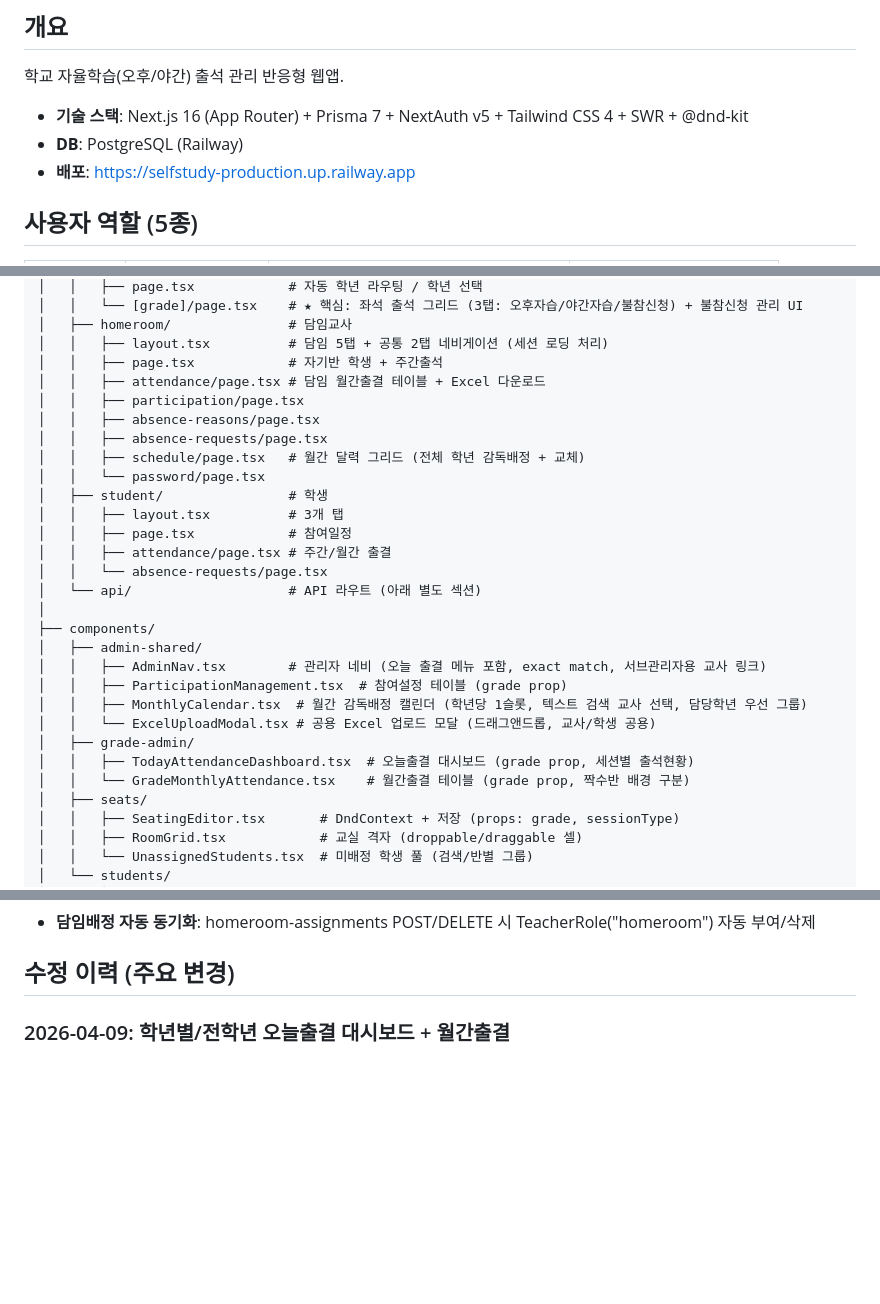
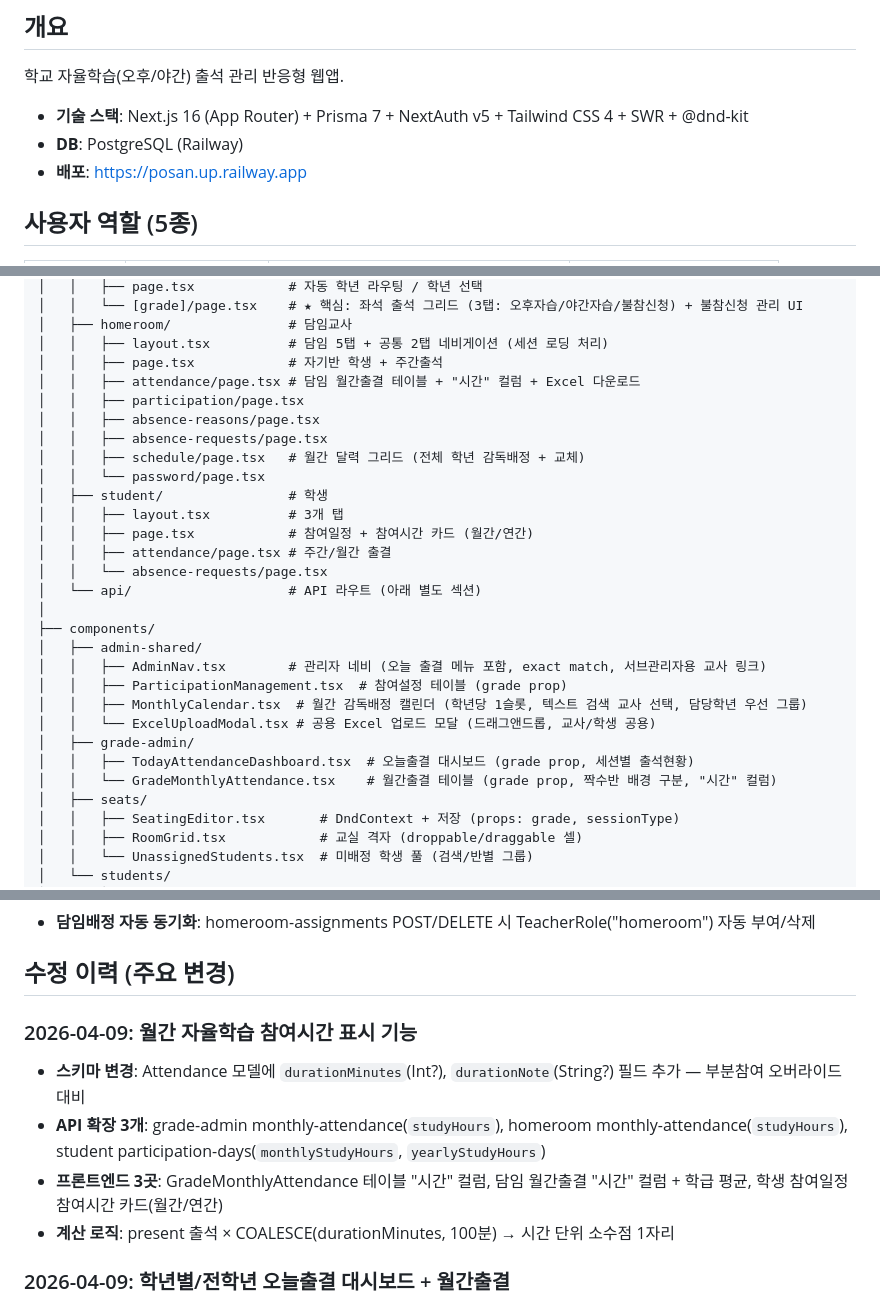
Before and after one commit to ChoisMath/selfstudy, a Markdown page: .claude/PROJECT_MAP.md, 3 parts joined by grey strips. GitHub-like rendering; blank space fills up the shorter version.

Commit message:
docs: PROJECT_MAP 업데이트 — 참여시간 기능 반영
Co-Authored-By: Claude Opus 4.6 (1M context) <noreply@anthropic.com>

```diff
--- a/.claude/PROJECT_MAP.md
+++ b/.claude/PROJECT_MAP.md
@@ -8,7 +8,7 @@
 학교 자율학습(오후/야간) 출석 관리 반응형 웹앱.
 - **기술 스택**: Next.js 16 (App Router) + Prisma 7 + NextAuth v5 + Tailwind CSS 4 + SWR + @dnd-kit
 - **DB**: PostgreSQL (Railway)
-- **배포**: https://selfstudy-production.up.railway.app
+- **배포**: https://posan.up.railway.app
 
 ## 사용자 역할 (5종)
 
@@ -53,7 +53,7 @@ src/
 │   ├── homeroom/               # 담임교사
 │   │   ├── layout.tsx          # 담임 5탭 + 공통 2탭 네비게이션 (세션 로딩 처리)
 │   │   ├── page.tsx            # 자기반 학생 + 주간출석
-│   │   ├── attendance/page.tsx # 담임 월간출결 테이블 + Excel 다운로드
+│   │   ├── attendance/page.tsx # 담임 월간출결 테이블 + "시간" 컬럼 + Excel 다운로드
 │   │   ├── participation/page.tsx
 │   │   ├── absence-reasons/page.tsx
 │   │   ├── absence-requests/page.tsx
@@ -61,7 +61,7 @@ src/
 │   │   └── password/page.tsx
 │   ├── student/                # 학생
 │   │   ├── layout.tsx          # 3개 탭
-│   │   ├── page.tsx            # 참여일정
+│   │   ├── page.tsx            # 참여일정 + 참여시간 카드 (월간/연간)
 │   │   ├── attendance/page.tsx # 주간/월간 출결
 │   │   └── absence-requests/page.tsx
 │   └── api/                    # API 라우트 (아래 별도 섹션)
@@ -74,7 +74,7 @@ src/
 │   │   └── ExcelUploadModal.tsx # 공용 Excel 업로드 모달 (드래그앤드롭, 교사/학생 공용)
 │   ├── grade-admin/
 │   │   ├── TodayAttendanceDashboard.tsx  # 오늘출결 대시보드 (grade prop, 세션별 출석현황)
-│   │   └── GradeMonthlyAttendance.tsx    # 월간출결 테이블 (grade prop, 짝수반 배경 구분)
+│   │   └── GradeMonthlyAttendance.tsx    # 월간출결 테이블 (grade prop, 짝수반 배경 구분, "시간" 컬럼)
 │   ├── seats/
 │   │   ├── SeatingEditor.tsx       # DndContext + 저장 (props: grade, sessionType)
 │   │   ├── RoomGrid.tsx            # 교실 격자 (droppable/draggable 셀)
@@ -238,6 +238,12 @@ Teacher (+ primaryGrade: nullable int) ──< TeacherRole (admin/supervisor/hom
 - **담임배정 자동 동기화**: homeroom-assignments POST/DELETE 시 TeacherRole("homeroom") 자동 부여/삭제
 
 ## 수정 이력 (주요 변경)
+
+### 2026-04-09: 월간 자율학습 참여시간 표시 기능
+- **스키마 변경**: Attendance 모델에 `durationMinutes`(Int?), `durationNote`(String?) 필드 추가 — 부분참여 오버라이드 대비
+- **API 확장 3개**: grade-admin monthly-attendance(`studyHours`), homeroom monthly-attendance(`studyHours`), student participation-days(`monthlyStudyHours`, `yearlyStudyHours`)
+- **프론트엔드 3곳**: GradeMonthlyAttendance 테이블 "시간" 컬럼, 담임 월간출결 "시간" 컬럼 + 학급 평균, 학생 참여일정 참여시간 카드(월간/연간)
+- **계산 로직**: present 출석 × COALESCE(durationMinutes, 100분) → 시간 단위 소수점 1자리
 
 ### 2026-04-09: 학년별/전학년 오늘출결 대시보드 + 월간출결
 - **신규 API 4개**: grade-admin today-attendance, monthly-attendance, export-attendance + admin today-attendance
```
Also changed, not shown: other parts of .claude/PROJECT_MAP.md (+1 -1 lines).
